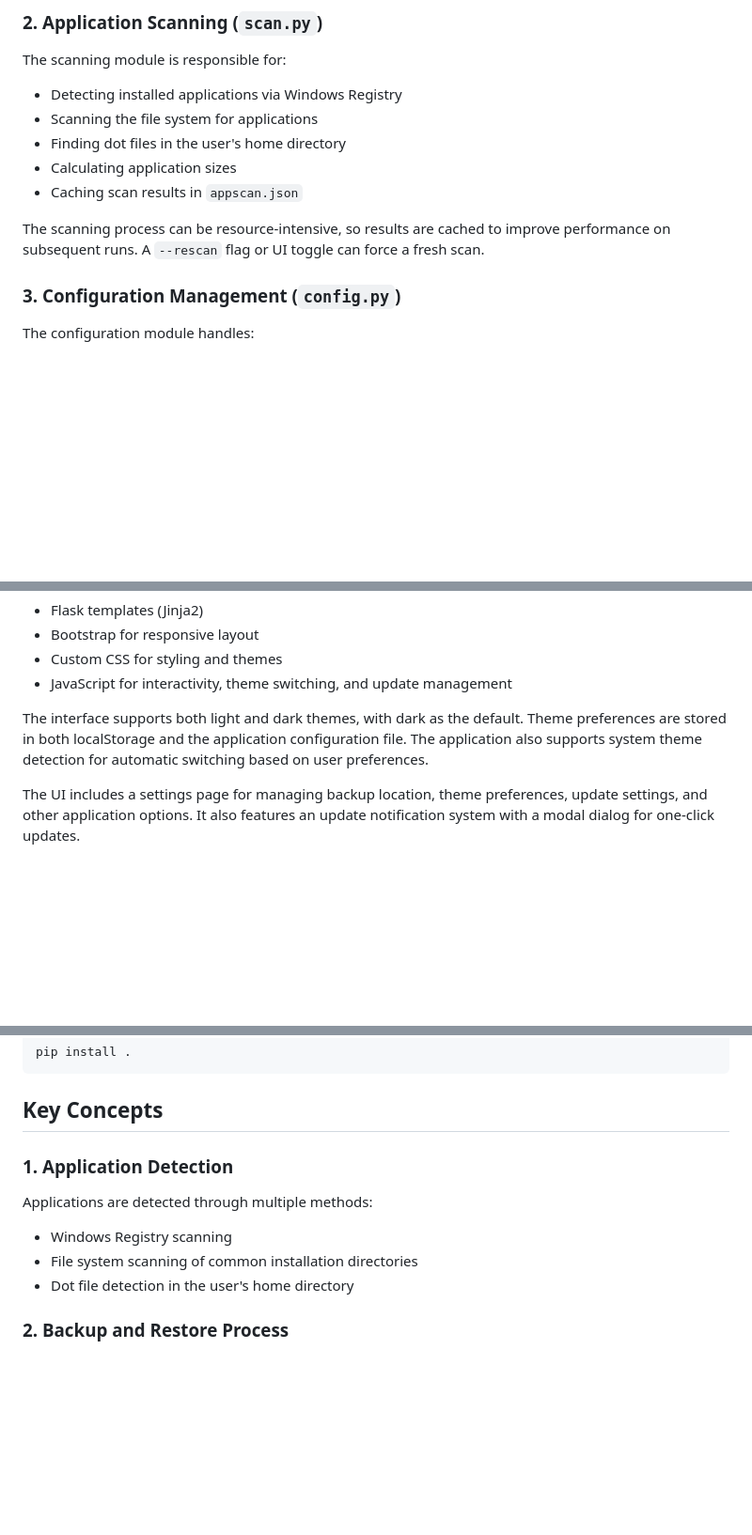
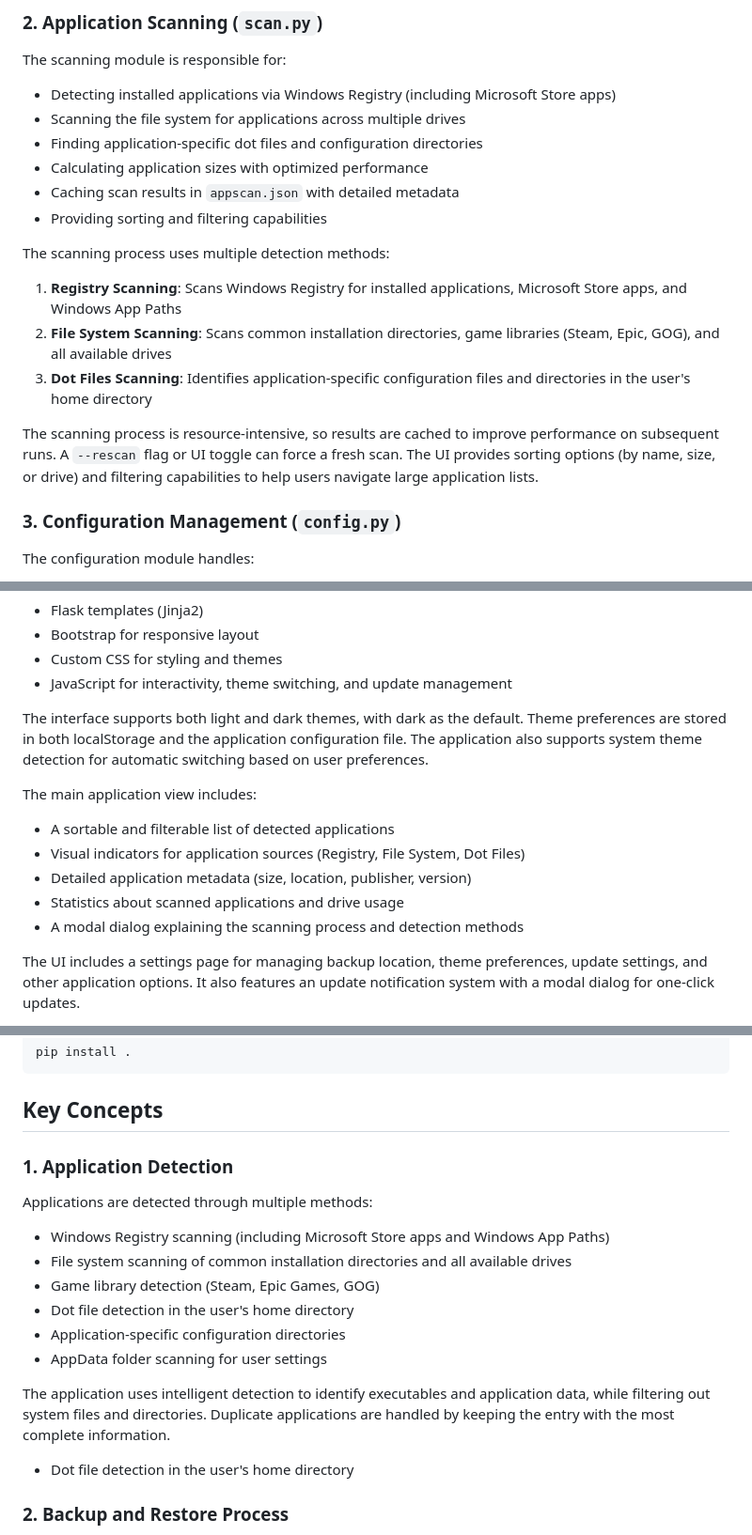
Before and after one commit to mikl0s/ReformatBackup, a Markdown page: docs/codebase.md, 3 parts joined by grey strips. Shown at 94% size. GitHub-like rendering; blank space fills up the shorter version.

Commit message:
Update documentation for Epic 3 completion - Mark stories as completed in project plan and enhance codebase documentation with new scanning features

````diff
--- a/docs/codebase.md
+++ b/docs/codebase.md
@@ -67,13 +67,19 @@ The application includes a one-click update mechanism that creates a temporary s
 ### 2. Application Scanning (`scan.py`)
 
 The scanning module is responsible for:
-- Detecting installed applications via Windows Registry
-- Scanning the file system for applications
-- Finding dot files in the user's home directory
-- Calculating application sizes
-- Caching scan results in `appscan.json`
+- Detecting installed applications via Windows Registry (including Microsoft Store apps)
+- Scanning the file system for applications across multiple drives
+- Finding application-specific dot files and configuration directories
+- Calculating application sizes with optimized performance
+- Caching scan results in `appscan.json` with detailed metadata
+- Providing sorting and filtering capabilities
 
-The scanning process can be resource-intensive, so results are cached to improve performance on subsequent runs. A `--rescan` flag or UI toggle can force a fresh scan.
+The scanning process uses multiple detection methods:
+1. **Registry Scanning**: Scans Windows Registry for installed applications, Microsoft Store apps, and Windows App Paths
+2. **File System Scanning**: Scans common installation directories, game libraries (Steam, Epic, GOG), and all available drives
+3. **Dot Files Scanning**: Identifies application-specific configuration files and directories in the user's home directory
+
+The scanning process is resource-intensive, so results are cached to improve performance on subsequent runs. A `--rescan` flag or UI toggle can force a fresh scan. The UI provides sorting options (by name, size, or drive) and filtering capabilities to help users navigate large application lists.
 
 ### 3. Configuration Management (`config.py`)
 
@@ -137,6 +143,13 @@ The UI is built with:
 - JavaScript for interactivity, theme switching, and update management
 
 The interface supports both light and dark themes, with dark as the default. Theme preferences are stored in both localStorage and the application configuration file. The application also supports system theme detection for automatic switching based on user preferences.
+
+The main application view includes:
+- A sortable and filterable list of detected applications
+- Visual indicators for application sources (Registry, File System, Dot Files)
+- Detailed application metadata (size, location, publisher, version)
+- Statistics about scanned applications and drive usage
+- A modal dialog explaining the scanning process and detection methods
 
 The UI includes a settings page for managing backup location, theme preferences, update settings, and other application options. It also features an update notification system with a modal dialog for one-click updates.
 
@@ -232,12 +245,17 @@ pip install .
 ```
 
 ## Key Concepts
-
 ### 1. Application Detection
 
 Applications are detected through multiple methods:
-- Windows Registry scanning
-- File system scanning of common installation directories
+- Windows Registry scanning (including Microsoft Store apps and Windows App Paths)
+- File system scanning of common installation directories and all available drives
+- Game library detection (Steam, Epic Games, GOG)
+- Dot file detection in the user's home directory
+- Application-specific configuration directories
+- AppData folder scanning for user settings
+
+The application uses intelligent detection to identify executables and application data, while filtering out system files and directories. Duplicate applications are handled by keeping the entry with the most complete information.
 - Dot file detection in the user's home directory
 
 ### 2. Backup and Restore Process
````
Also changed, not shown: other parts of docs/codebase.md (+4 -1 lines), docs/project-plan.md (+14 -14 lines).
